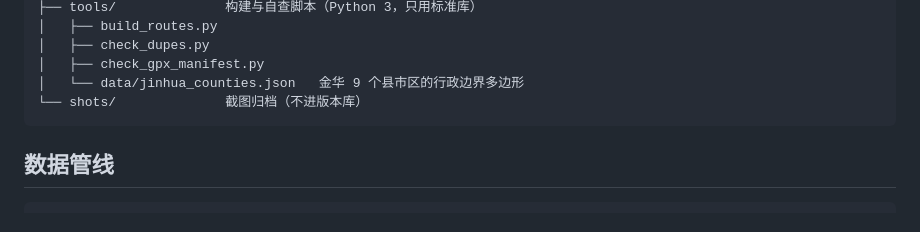
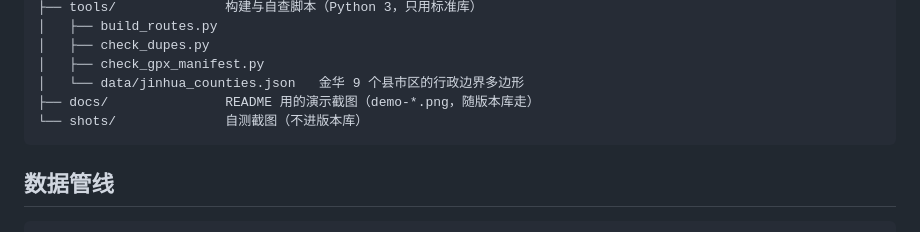
Before and after one commit to dbdoer/jinhua-hike, a Markdown page: README.md, the part around the change. GitHub-like rendering.

Commit message:
docs(README): 目录结构里 docs/ 的说明改回准确
docs/ 装的是 README 用的演示截图（demo-*.png，随版本库走），不是设计说明。
shots/ 才是自测用的临时目录（不进版本库）。

````diff
--- a/README.md
+++ b/README.md
@@ -41,7 +41,8 @@ jinhua-hike/
 │   ├── check_dupes.py
 │   ├── check_gpx_manifest.py
 │   └── data/jinhua_counties.json   金华 9 个县市区的行政边界多边形
-└── shots/              截图归档（不进版本库）
+├── docs/               README 用的演示截图（demo-*.png，随版本库走）
+└── shots/              自测截图（不进版本库）
 ```
 
 ## 数据管线
````
